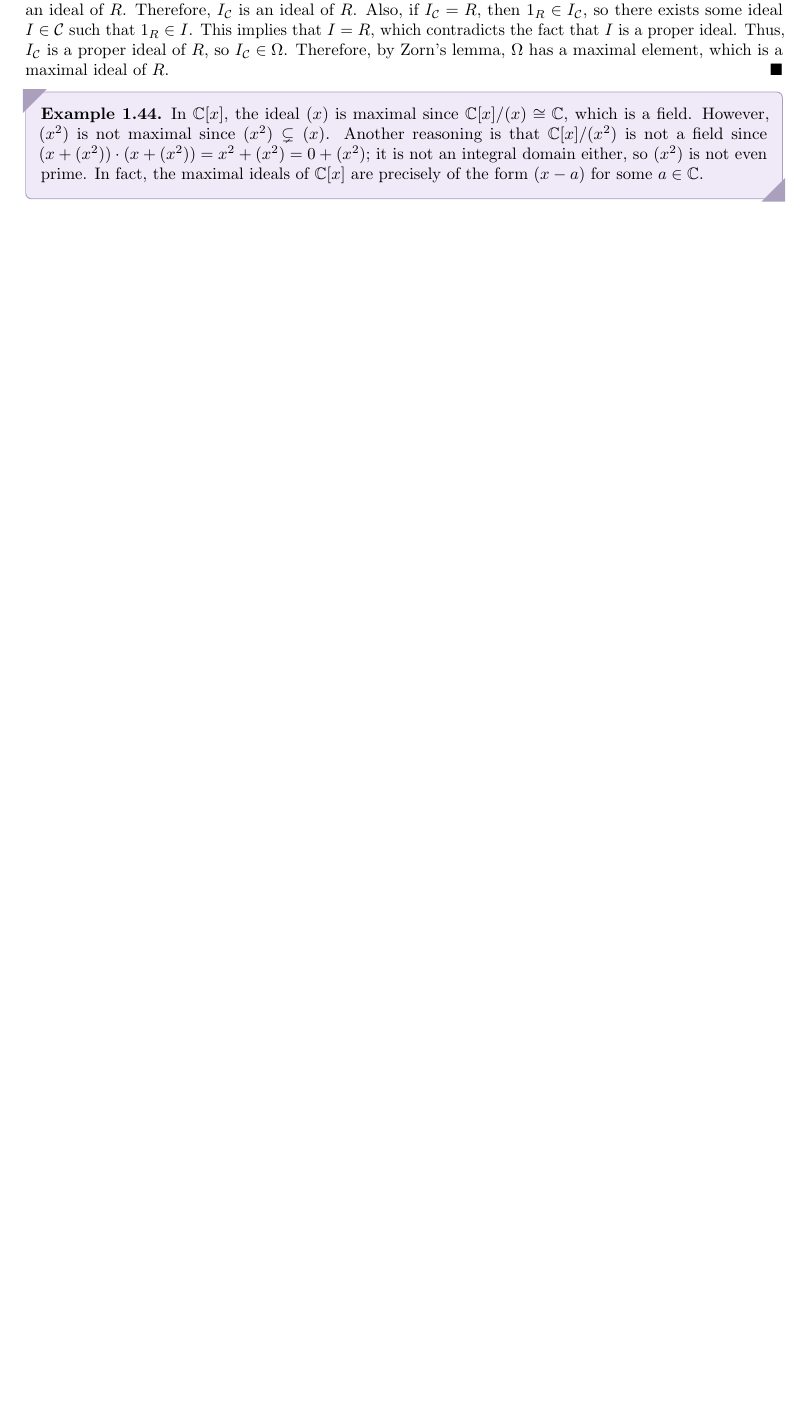
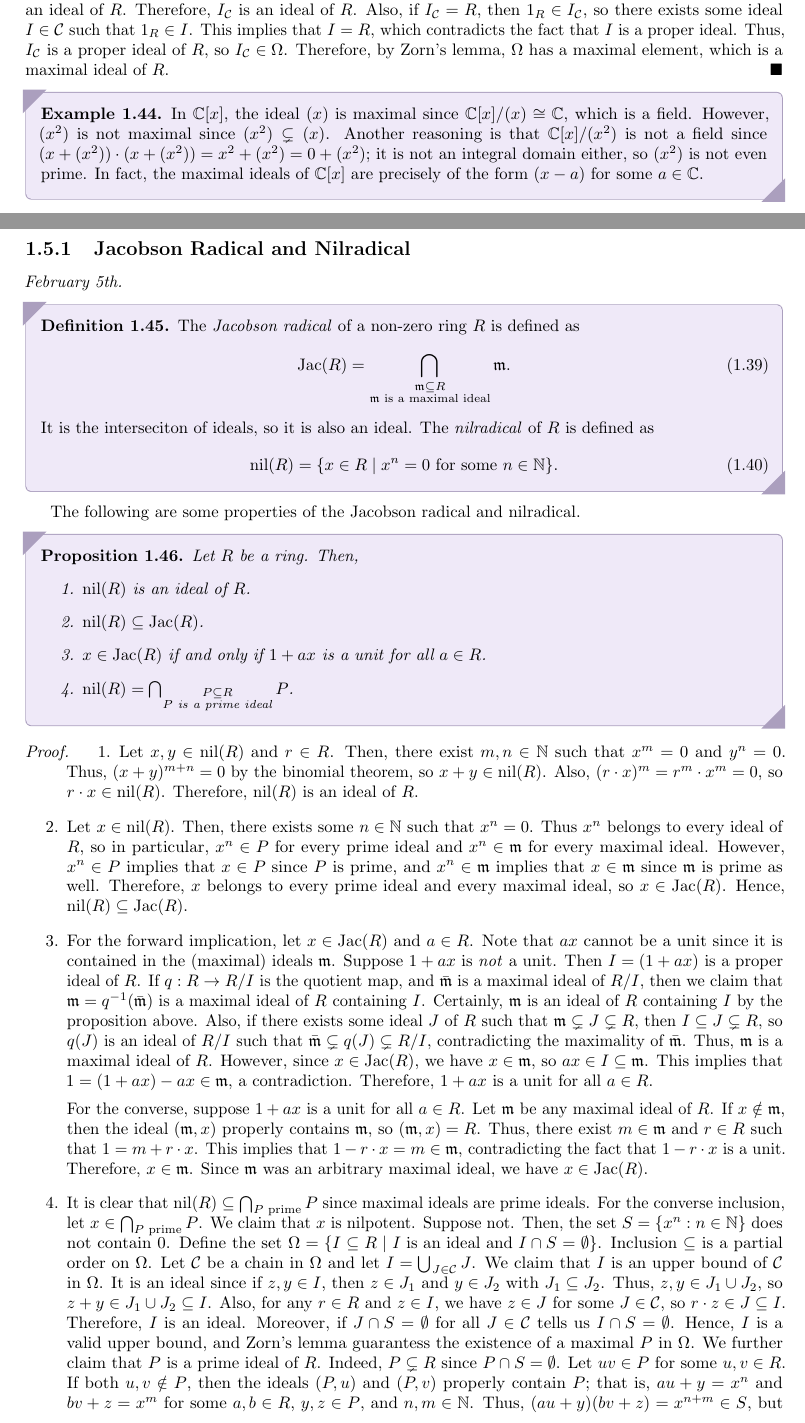
Before and after one commit to MaxMight01/ISI_Fourth_Semester, a LaTeX thesis (subjects/Rings_and_Modules/ram.tex, which reads subjects/Rings_and_Modules/chapters/ch01.tex): part of page 12 of 13 before the commit and two parts of pages 12 and 13 of 15 after it, the two joined at a grey line, cut so that both start at the same text, the shorter picture padded with empty space. The pictures show the PDF file subjects/Rings_and_Modules/ram.pdf that the author committed with the source.

Commit message:
RAM, Feb 5th

```diff
--- a/subjects/Rings_and_Modules/chapters/ch01.tex
+++ b/subjects/Rings_and_Modules/chapters/ch01.tex
@@ -472,3 +472,42 @@ This theorem, though true in many common cases, requires Zorn's lemma for a gene
 \begin{example}
     In $\C[x]$, the ideal $(x)$ is maximal since $\C[x]/(x) \cong \C$, which is a field. However, $(x^{2})$ is not maximal since $(x^{2}) \subsetneq (x)$. Another reasoning is that $\C[x]/(x^{2})$ is not a field since $(x + (x^{2})) \cdot (x + (x^{2})) = x^{2} + (x^{2}) = 0 + (x^{2})$; it is not an integral domain either, so $(x^{2})$ is not even prime. In fact, the maximal ideals of $\C[x]$ are precisely of the form $(x - a)$ for some $a \in \C$.
 \end{example}
+
+\subsection{Jacobson Radical and Nilradical}
+\textit{February 5th.}
+
+
+\begin{definition}
+    The \eax{Jacobson radical} of a non-zero ring $R$ is defined as
+    \begin{align}
+        \Jac(R) = \bigcap_{\substack{\mf{m} \subseteq R \\ \mf{m} \text{ is a maximal ideal}}} \mf{m}.
+    \end{align}
+    It is the interseciton of ideals, so it is also an ideal. The \eax{nilradical} of $R$ is defined as
+    \begin{align}
+        \nil(R) = \{x \in R \mid x^{n} = 0 \text{ for some } n \in \N\}.
+    \end{align}
+\end{definition}
+
+
+The following are some properties of the Jacobson radical and nilradical.
+\begin{proposition}
+    Let $R$ be a ring. Then,
+    \begin{enumerate}
+        \item $\nil(R)$ is an ideal of $R$.
+        \item $\nil(R) \subseteq \Jac(R)$.
+        \item $x \in \Jac(R)$ if and only if $1+ax$ is a unit for all $a \in R$.
+        \item $\nil(R) = \bigcap_{\substack{P \subseteq R \\ P \text{ is a prime ideal}}} P$.
+    \end{enumerate}
+\end{proposition}
+
+\begin{proof}
+    \begin{enumerate}
+        \item Let $x,y \in \nil(R)$ and $r \in R$. Then, there exist $m,n \in \N$ such that $x^{m} = 0$ and $y^{n} = 0$. Thus, $(x + y)^{m+n} = 0$ by the binomial theorem, so $x + y \in \nil(R)$. Also, $(r \cdot x)^{m} = r^{m} \cdot x^{m} = 0$, so $r \cdot x \in \nil(R)$. Therefore, $\nil(R)$ is an ideal of $R$.
+        \item Let $x \in \nil(R)$. Then, there exists some $n \in \N$ such that $x^{n} = 0$. Thus $x^{n}$ belongs to every ideal of $R$, so in particular, $x^{n} \in P$ for every prime ideal and $x^{n} \in \mf{m}$ for every maximal ideal. However, $x^{n} \in P$ implies that $x \in P$ since $P$ is prime, and $x^{n} \in \mf{m}$ implies that $x \in \mf{m}$ since $\mf{m}$ is prime as well. Therefore, $x$ belongs to every prime ideal and every maximal ideal, so $x \in \Jac(R)$. Hence, $\nil(R) \subseteq \Jac(R)$.
+        \item For the forward implication, let $x \in \Jac(R)$ and $a \in R$. Note that $ax$ cannot be a unit since it is contained in the (maximal) ideals $\mf{m}$. Suppose $1+ax$ is \textit{not} a unit. Then $I = (1+ax)$ is a proper ideal of $R$. If $q : R \to R/I$ is the quotient map, and $\bar{\mf{m}}$ is a maximal ideal of $R/I$, then we claim that $\mf{m} = q^{-1}(\bar{\mf{m}})$ is a maximal ideal of $R$ containing $I$. Certainly, $\mf{m}$ is an ideal of $R$ containing $I$ by the proposition above. Also, if there exists some ideal $J$ of $R$ such that $\mf{m} \subsetneq J \subsetneq R$, then $I \subseteq J \subsetneq R$, so $q(J)$ is an ideal of $R/I$ such that $\bar{\mf{m}} \subsetneq q(J) \subsetneq R/I$, contradicting the maximality of $\bar{\mf{m}}$. Thus, $\mf{m}$ is a maximal ideal of $R$. However, since $x \in \Jac(R)$, we have $x \in \mf{m}$, so $ax \in I \subseteq \mf{m}$. This implies that $1 = (1 + ax) - ax \in \mf{m}$, a contradiction. Therefore, $1 + ax$ is a unit for all $a \in R$.
+
+        For the converse, suppose $1+ax$ is a unit for all $a \in R$. Let $\mf{m}$ be any maximal ideal of $R$. If $x \notin \mf{m}$, then the ideal $(\mf{m}, x)$ properly contains $\mf{m}$, so $(\mf{m}, x) = R$. Thus, there exist $m \in \mf{m}$ and $r \in R$ such that $1 = m + r \cdot x$. This implies that $1 - r \cdot x = m \in \mf{m}$, contradicting the fact that $1 - r \cdot x$ is a unit. Therefore, $x \in \mf{m}$. Since $\mf{m}$ was an arbitrary maximal ideal, we have $x \in \Jac(R)$.
+
+        \item It is clear that $\nil(R) \subseteq \bigcap_{P \text{ prime}} P$ since maximal ideals are prime ideals. For the converse inclusion, let $x \in \bigcap_{P \text{ prime}} P$. We claim that $x$ is nilpotent. Suppose not. Then, the set $S = \{x^{n} : n \in \N\}$ does not contain $0$. Define the set $\Omega = \{I \subseteq R \mid I \text{ is an ideal and } I \cap S = \emptyset\}$. Inclusion $\subseteq$ is a partial order on $\Omega$. Let $\cC$ be a chain in $\Omega$ and let $I = \bigcup_{J \in \cC} J$. We claim that $I$ is an upper bound of $\cC$ in $\Omega$. It is an ideal since if $z,y \in I$, then $z \in J_{1}$ and $y \in J_{2}$ with $J_{1} \subseteq J_{2}$. Thus, $z,y \in J_{1} \cup J_{2}$, so $z + y \in J_{1} \cup J_{2} \subseteq I$. Also, for any $r \in R$ and $z \in I$, we have $z \in J$ for some $J \in \cC$, so $r \cdot z \in J \subseteq I$. Therefore, $I$ is an ideal. Moreover, if $J \cap S = \emptyset$ for all $J \in \cC$ tells us $I \cap S = \emptyset$. Hence, $I$ is a valid upper bound, and Zorn's lemma guarantess the existence of a maximal $P$ in $\Omega$. We further claim that $P$ is a prime ideal of $R$. Indeed, $P \subsetneq R$ since $P \cap S = \emptyset$. Let $uv \in P$ for some $u,v \in R$. If both $u,v \notin P$, then the ideals $(P,u)$ and $(P,v)$ properly contain $P$; that is, $au + y = x^{n}$ and $bv + z = x^{m}$ for some $a,b \in R$, $y,z \in P$, and $n,m \in \N$. Thus, $(au+y)(bv+z) = x^{n+m} \in S$, but $(au+y)(bv+z) = abuv + az + by + yz \in P$ since $uv \in P$ and $y,z \in P$. This contradicts the fact that $P \cap S = \emptyset$. Therefore, either $u \in P$ or $v \in P$, so $P$ is a prime ideal. However, by construction, $x$ is in every prime ideal of $R$, so $x \in P$, contradicting the fact that $P \cap S = \emptyset$. Hence, $x$ is nilpotent, so $x \in \nil(R)$.
+    \end{enumerate}
+\end{proof}
```
Also changed, not shown: subjects/Rings_and_Modules/ram.pdf, 1 other file.
